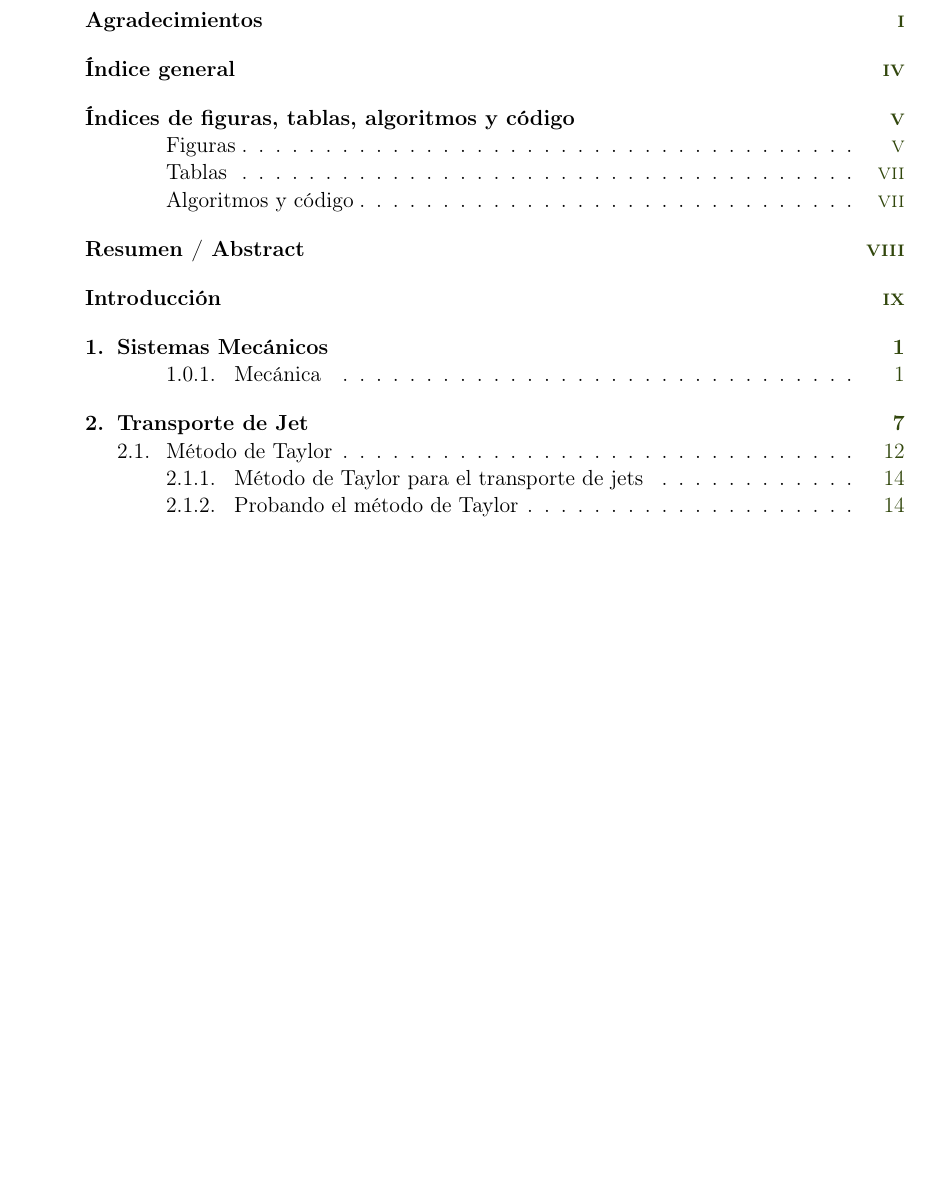
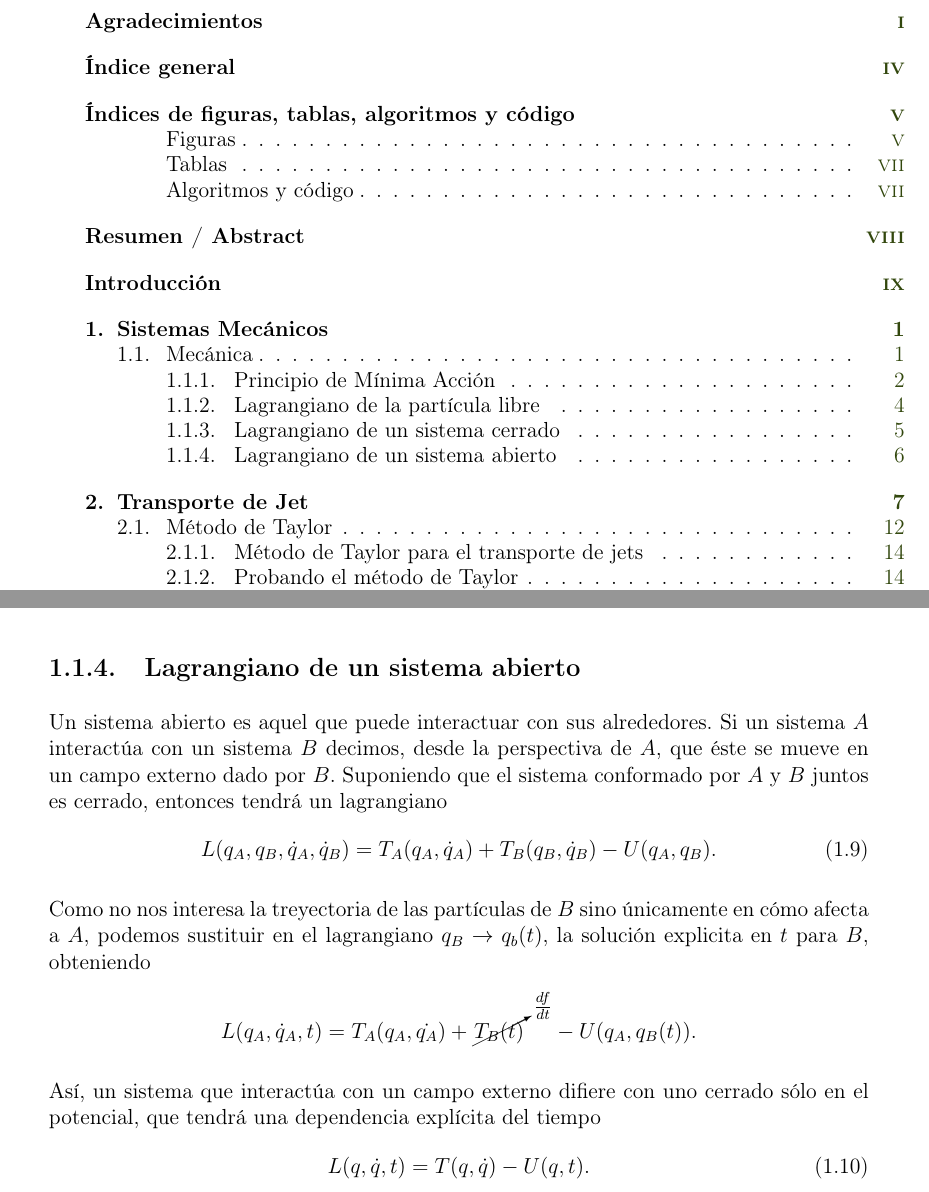
Before and after one commit to blas-ko/tesis_fisica_licenciatura, a LaTeX thesis (_Jet Transport/tesis.tex, which reads _Jet Transport/Chapters/01_mecanica.tex): part of page 3 of 67 before the commit and two parts of pages 3 and 16 of 67 after it, the two joined at a grey line, cut so that both start at the same text, the shorter picture padded with empty space. Compiled offline with pdfLaTeX.

Commit message:
Obtained lagrangian of open systems.

```diff
--- a/_Jet Transport/Chapters/01_mecanica.tex
+++ b/_Jet Transport/Chapters/01_mecanica.tex
@@ -120,4 +119,22 @@ Ahora, el lagrangiano dado por (\ref{eq:lagrangian_cartesian_closed}) fue trabaj
  \label{eq:lagrangian_closed_generalized}
 \end{equation}
 
-el lagrangiano en coordenadas generalizadas, donde $\mathbf{a}(q)$ es la función que sale de sustituir la transformación en $T(\dot{\mathbf{r})} = \frac{1}{2}\sum m_i \left( \dot{x}_{1,i}^2 + \dot{x}_{2,i}^2 + \dot{x}_{3,i}^2 \right)$. Es interesante destacar que en coordenadas generalizadas la energía cinética puede depender de las posiciones generalizadas y es, como antes, cuadrática en las velocidades.
+el lagrangiano en coordenadas generalizadas, donde $\mathbf{a}(q)$ es la función que sale de sustituir la transformación en $T(\dot{\mathbf{r}}) = \frac{1}{2}\sum m_i \left( \dot{x}_{1,i}^2 + \dot{x}_{2,i}^2 + \dot{x}_{3,i}^2 \right)$. Es interesante destacar que en coordenadas generalizadas la energía cinética puede depender de las posiciones generalizadas y es, como antes, cuadrática en las velocidades.
+
+\subsection{Lagrangiano de un sistema abierto}
+
+Un sistema abierto es aquel que puede interactuar con sus alrededores. Si un sistema $A$ interactúa con un sistema $B$ decimos, desde la perspectiva de $A$, que éste se mueve en un campo externo dado por $B$. Suponiendo que el sistema conformado por $A$ y $B$ juntos es cerrado, entonces tendrá un lagrangiano
+\begin{equation}
+ L(q_A,q_B,\dot{q}_A,\dot{q}_B) = T_A(q_A,\dot{q}_A) + T_B(q_B,\dot{q}_B) - U(q_A,q_B).
+\end{equation}
+
+Como no nos interesa la treyectoria de las partículas de $B$ sino únicamente en cómo afecta a $A$, podemos sustituir  en el lagrangiano $q_B \to q_b(t)$, la solución explicita en $t$ para $B$, obteniendo
+\begin{align*}
+ L(q_A,\dot{q}_A,t) = T_A(q_A,\dot{q_A}) + \cancelto{\frac{df}{dt}}{T_B(t)} - U(q_A,q_B(t)).
+\end{align*}
+
+Así, un sistema que interactúa con un campo externo difiere con uno cerrado sólo en el potencial, que tendrá una dependencia explícita del tiempo
+\begin{equation}
+ L(q,\dot{q},t) = T(q,\dot{q}) - U(q,t).
+ \label{eq:lagrangian_open_generalized}
+\end{equation}
```
Also changed, not shown: _Jet Transport/Chapters/01_mecanica.tex (9 more changed lines).
